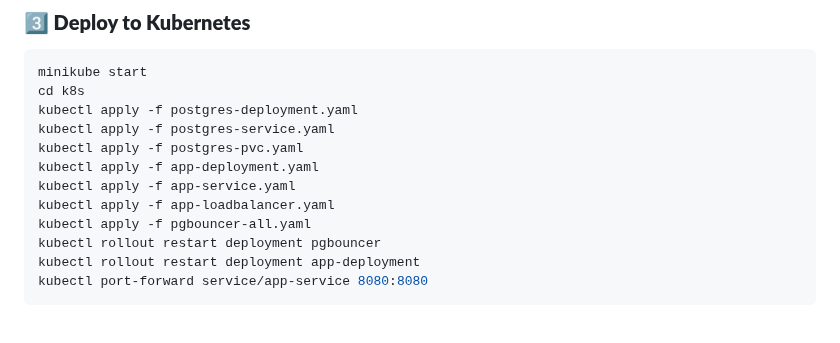
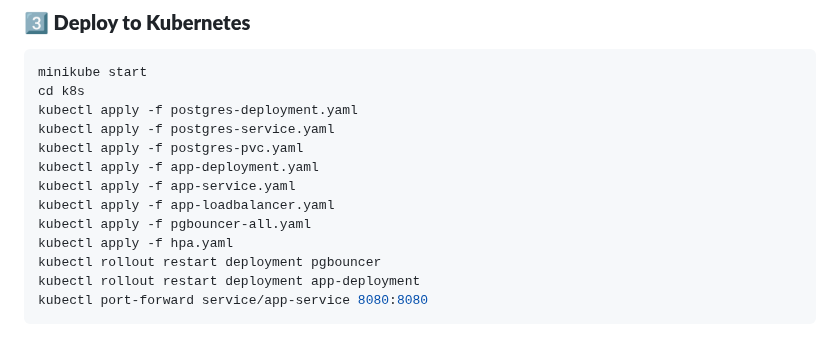
Before and after one commit to Raezil/Thunder, a Markdown page: README.md, the part around the change. GitHub-like rendering.

```diff
--- a/README.md
+++ b/README.md
@@ -175,6 +175,7 @@ kubectl apply -f app-deployment.yaml
 kubectl apply -f app-service.yaml
 kubectl apply -f app-loadbalancer.yaml
 kubectl apply -f pgbouncer-all.yaml
+kubectl apply -f hpa.yaml
 kubectl rollout restart deployment pgbouncer
 kubectl rollout restart deployment app-deployment
 kubectl port-forward service/app-service 8080:8080
```
